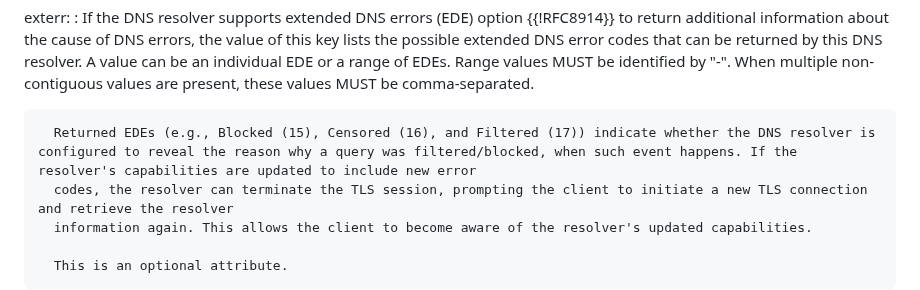
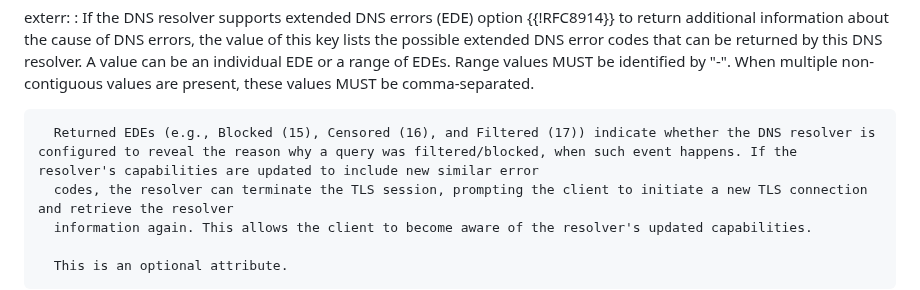
Before and after one commit to boucadair/add-resolver-information, a Markdown page: draft-ietf-add-resolver-info.md, the part around the change. Drawn GitHub-style.

```diff
--- a/draft-ietf-add-resolver-info.md
+++ b/draft-ietf-add-resolver-info.md
@@ -158,7 +158,7 @@ Reputation:
       error codes that can be returned by this DNS resolver. A value can be an individual EDE or a range of EDEs. Range values MUST be identified by "-".  When
       multiple non-contiguous values are present, these values MUST be comma-separated.
 
-      Returned EDEs (e.g., Blocked (15), Censored (16), and Filtered (17)) indicate whether the DNS resolver is configured to reveal the reason why a query was filtered/blocked, when such event happens. If the resolver's capabilities are updated to include new error
+      Returned EDEs (e.g., Blocked (15), Censored (16), and Filtered (17)) indicate whether the DNS resolver is configured to reveal the reason why a query was filtered/blocked, when such event happens. If the resolver's capabilities are updated to include new similar error
       codes, the resolver can terminate the TLS session, prompting the client to initiate a new TLS connection and retrieve the resolver
       information again. This allows the client to become aware of the resolver's updated capabilities.
 
```
